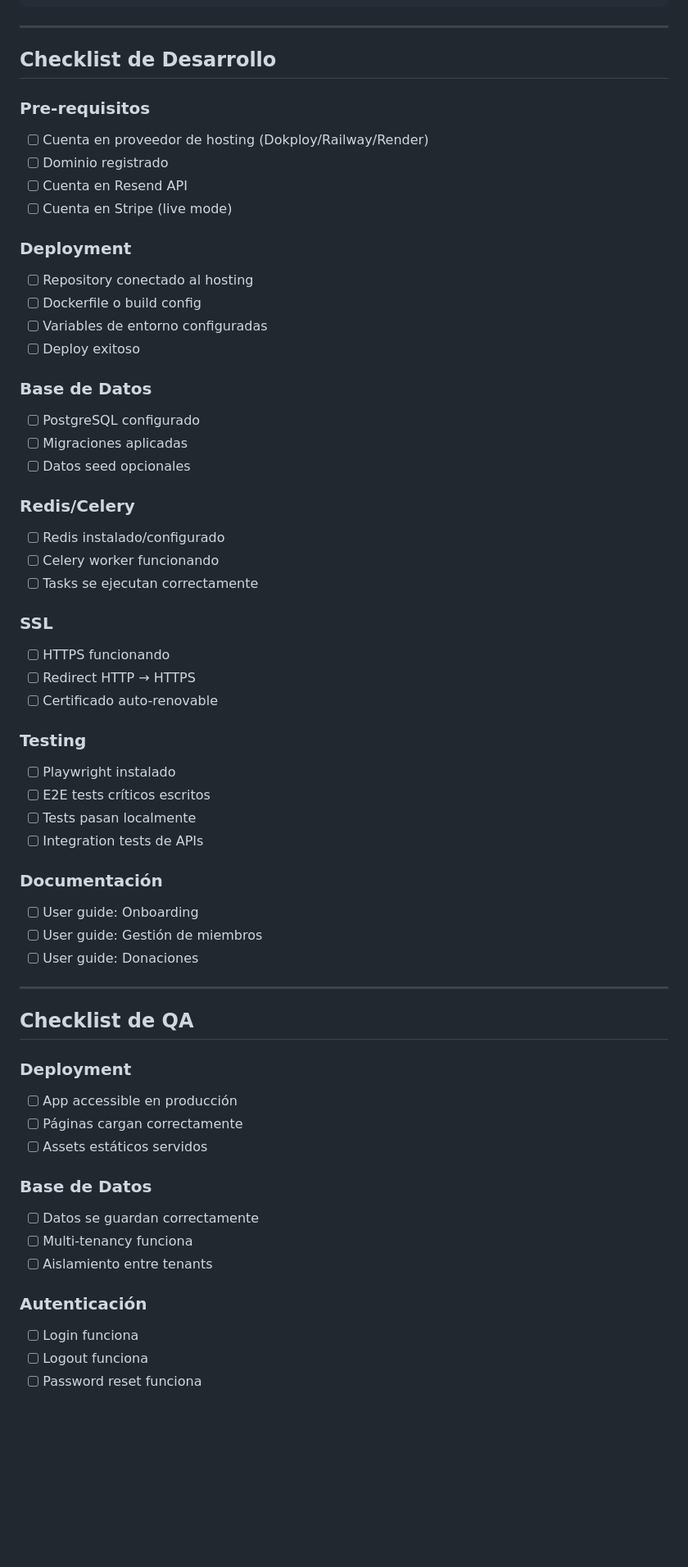
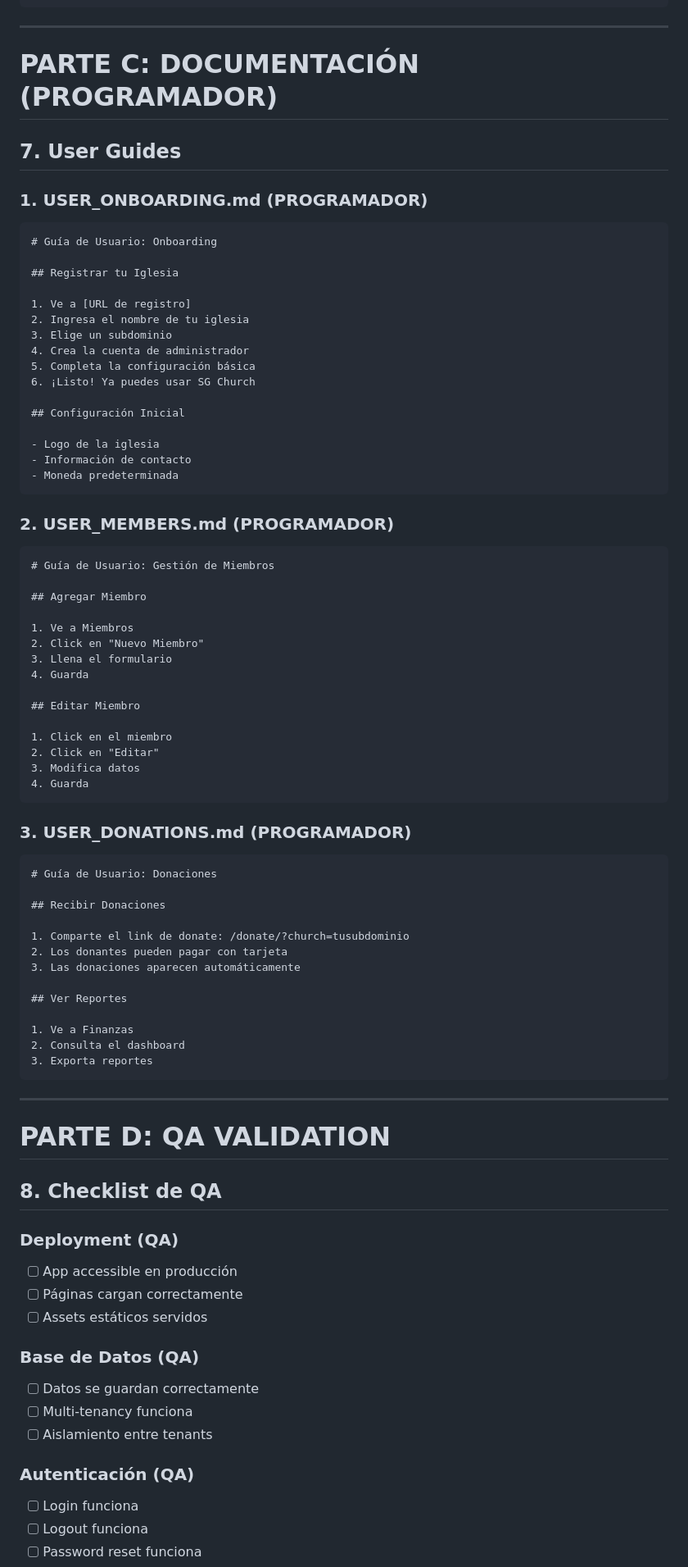
Before and after one commit to lcuper18/SG-Church, a Markdown page: docs/SPRINT6_PLAN.md, the part around one of its changes. Shown at 82% size. Rendered like a GitHub page; blank space fills up the shorter version.

````diff
--- a/docs/SPRINT6_PLAN.md
+++ b/docs/SPRINT6_PLAN.md
@@ -355,61 +381,86 @@ def test_member_create_api(authenticated_client):
 
 ---
 
-## Checklist de Desarrollo
+# PARTE C: DOCUMENTACIÓN (PROGRAMADOR)
 
-### Pre-requisitos
-- [ ] Cuenta en proveedor de hosting (Dokploy/Railway/Render)
-- [ ] Dominio registrado
-- [ ] Cuenta en Resend API
-- [ ] Cuenta en Stripe (live mode)
+## 7. User Guides
 
-### Deployment
-- [ ] Repository conectado al hosting
-- [ ] Dockerfile o build config
-- [ ] Variables de entorno configuradas
-- [ ] Deploy exitoso
+### 1. USER_ONBOARDING.md (PROGRAMADOR)
 
-### Base de Datos
-- [ ] PostgreSQL configurado
-- [ ] Migraciones aplicadas
-- [ ] Datos seed opcionales
+```markdown
+# Guía de Usuario: Onboarding
 
-### Redis/Celery
-- [ ] Redis instalado/configurado
-- [ ] Celery worker funcionando
-- [ ] Tasks se ejecutan correctamente
+## Registrar tu Iglesia
 
-### SSL
-- [ ] HTTPS funcionando
-- [ ] Redirect HTTP → HTTPS
-- [ ] Certificado auto-renovable
+1. Ve a [URL de registro]
+2. Ingresa el nombre de tu iglesia
+3. Elige un subdominio
+4. Crea la cuenta de administrador
+5. Completa la configuración básica
+6. ¡Listo! Ya puedes usar SG Church
 
-### Testing
-- [ ] Playwright instalado
-- [ ] E2E tests críticos escritos
-- [ ] Tests pasan localmente
-- [ ] Integration tests de APIs
+## Configuración Inicial
 
-### Documentación
-- [ ] User guide: Onboarding
-- [ ] User guide: Gestión de miembros
-- [ ] User guide: Donaciones
+- Logo de la iglesia
+- Información de contacto
+- Moneda predeterminada
+```
+
+### 2. USER_MEMBERS.md (PROGRAMADOR)
+
+```markdown
+# Guía de Usuario: Gestión de Miembros
+
+## Agregar Miembro
+
+1. Ve a Miembros
+2. Click en "Nuevo Miembro"
+3. Llena el formulario
+4. Guarda
+
+## Editar Miembro
+
+1. Click en el miembro
+2. Click en "Editar"
+3. Modifica datos
+4. Guarda
+```
+
+### 3. USER_DONATIONS.md (PROGRAMADOR)
+
+```markdown
+# Guía de Usuario: Donaciones
+
+## Recibir Donaciones
+
+1. Comparte el link de donate: /donate/?church=tusubdominio
+2. Los donantes pueden pagar con tarjeta
+3. Las donaciones aparecen automáticamente
+
+## Ver Reportes
+
+1. Ve a Finanzas
+2. Consulta el dashboard
+3. Exporta reportes
+```
 
 ---
 
-## Checklist de QA
+# PARTE D: QA VALIDATION
 
-### Deployment
+## 8. Checklist de QA
+
+### Deployment (QA)
 - [ ] App accessible en producción
 - [ ] Páginas cargan correctamente
 - [ ] Assets estáticos servidos
 
-### Base de Datos
+### Base de Datos (QA)
 - [ ] Datos se guardan correctamente
 - [ ] Multi-tenancy funciona
 - [ ] Aislamiento entre tenants
 
-### Autenticación
+### Autenticación (QA)
 - [ ] Login funciona
 - [ ] Logout funciona
 - [ ] Password reset funciona
````
Also changed, not shown: other parts of docs/SPRINT6_PLAN.md (+122 -102 lines).
